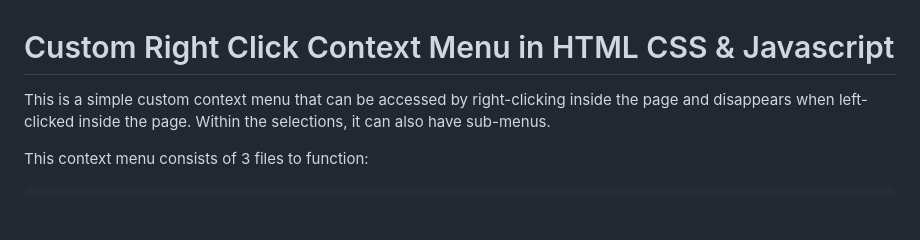
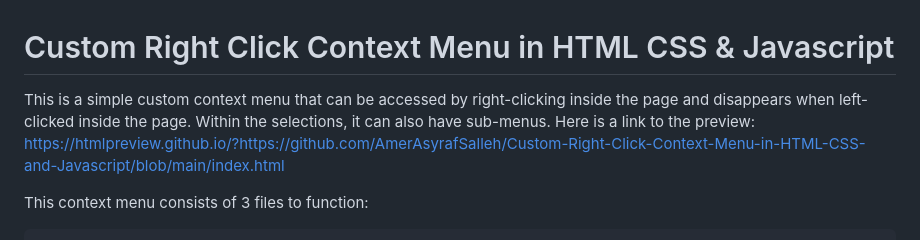
Before and after one commit to AmerAsyrafSalleh/Custom-Right-Click-Context-Menu-in-HTML-CSS-Javascript, a Markdown page: README.md, the part around the change. Rendered like a GitHub page; blank space fills up the shorter version.

```diff
--- a/README.md
+++ b/README.md
@@ -1,6 +1,6 @@
 # Custom Right Click Context Menu in HTML CSS & Javascript
 
-This is a simple custom context menu that can be accessed by right-clicking inside the page and disappears when left-clicked inside the page. Within the selections, it can also have sub-menus.
+This is a simple custom context menu that can be accessed by right-clicking inside the page and disappears when left-clicked inside the page. Within the selections, it can also have sub-menus. Here is a link to the preview: https://htmlpreview.github.io/?https://github.com/AmerAsyrafSalleh/Custom-Right-Click-Context-Menu-in-HTML-CSS-and-Javascript/blob/main/index.html
 
 This context menu consists of 3 files to function:
 
```
